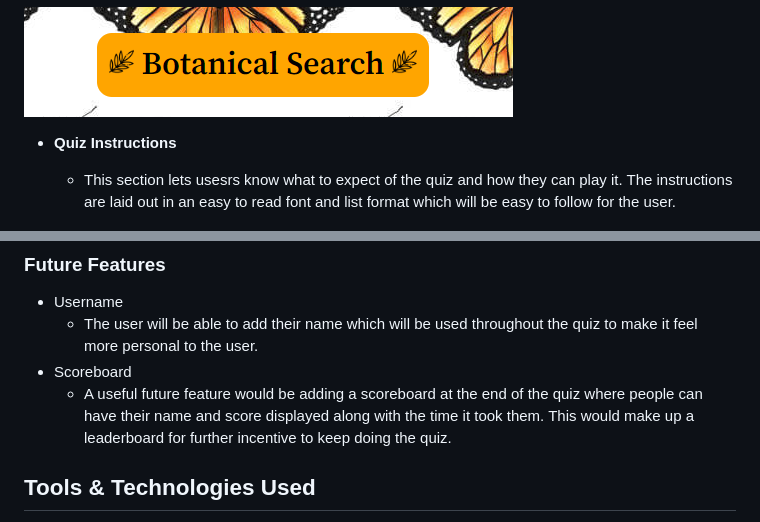
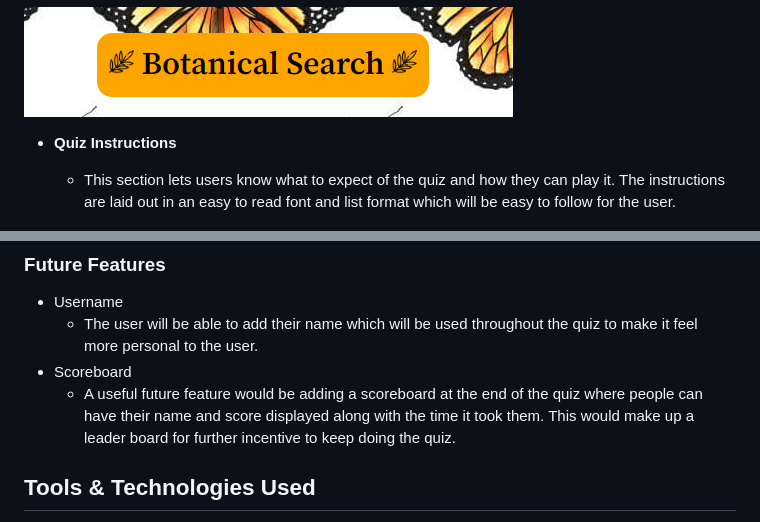
Before and after one commit to Nic-Wallace/botanical-search, a Markdown page: README.md, 2 parts joined by grey strips. GitHub-like rendering.

```diff
--- a/README.md
+++ b/README.md
@@ -42,7 +42,7 @@ The quiz is kept in the center of the page so everything is clearly visible to t
 
 - **Quiz Instructions**
 
-    - This section lets usesrs know what to expect of the quiz and how they can play it. The instructions are laid out in an easy to read
+    - This section lets users know what to expect of the quiz and how they can play it. The instructions are laid out in an easy to read
     font and list format which will be easy to follow for the user.
 
 ![screenshot](documentation/instructions.png)
@@ -77,7 +77,7 @@ The quiz is kept in the center of the page so everything is clearly visible to t
 - Username
     - The user will be able to add their name which will be used throughout the quiz to make it feel more personal to the user.
 - Scoreboard
-    - A useful future feature would be adding a scoreboard at the end of the quiz where people can have their name and score displayed along with the time it took them. This would make up a leaderboard for further incentive to keep doing the quiz.
+    - A useful future feature would be adding a scoreboard at the end of the quiz where people can have their name and score displayed along with the time it took them. This would make up a leader board for further incentive to keep doing the quiz.
 
 ## Tools & Technologies Used
 
```
Also changed, not shown: other parts of README.md (+10 -10 lines).
